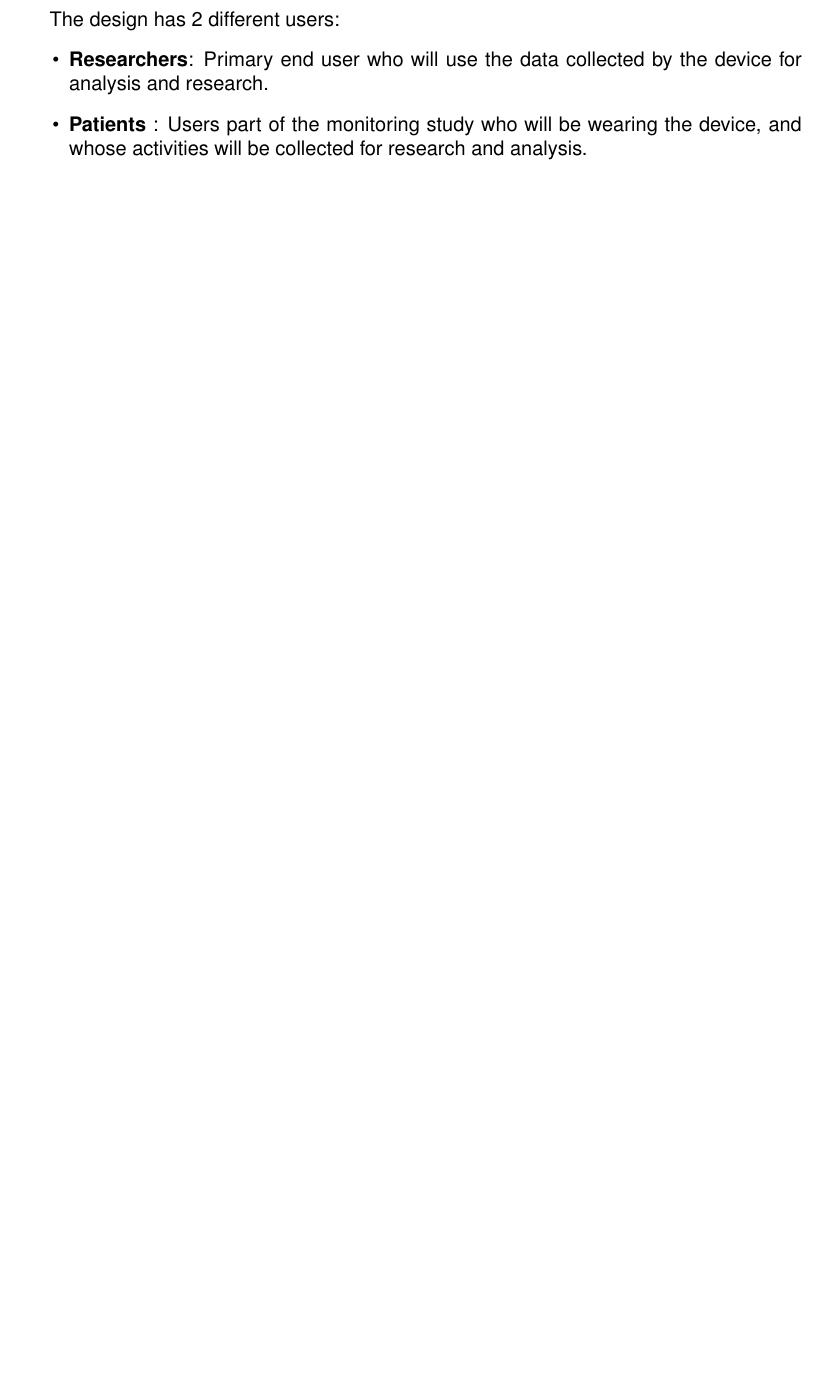
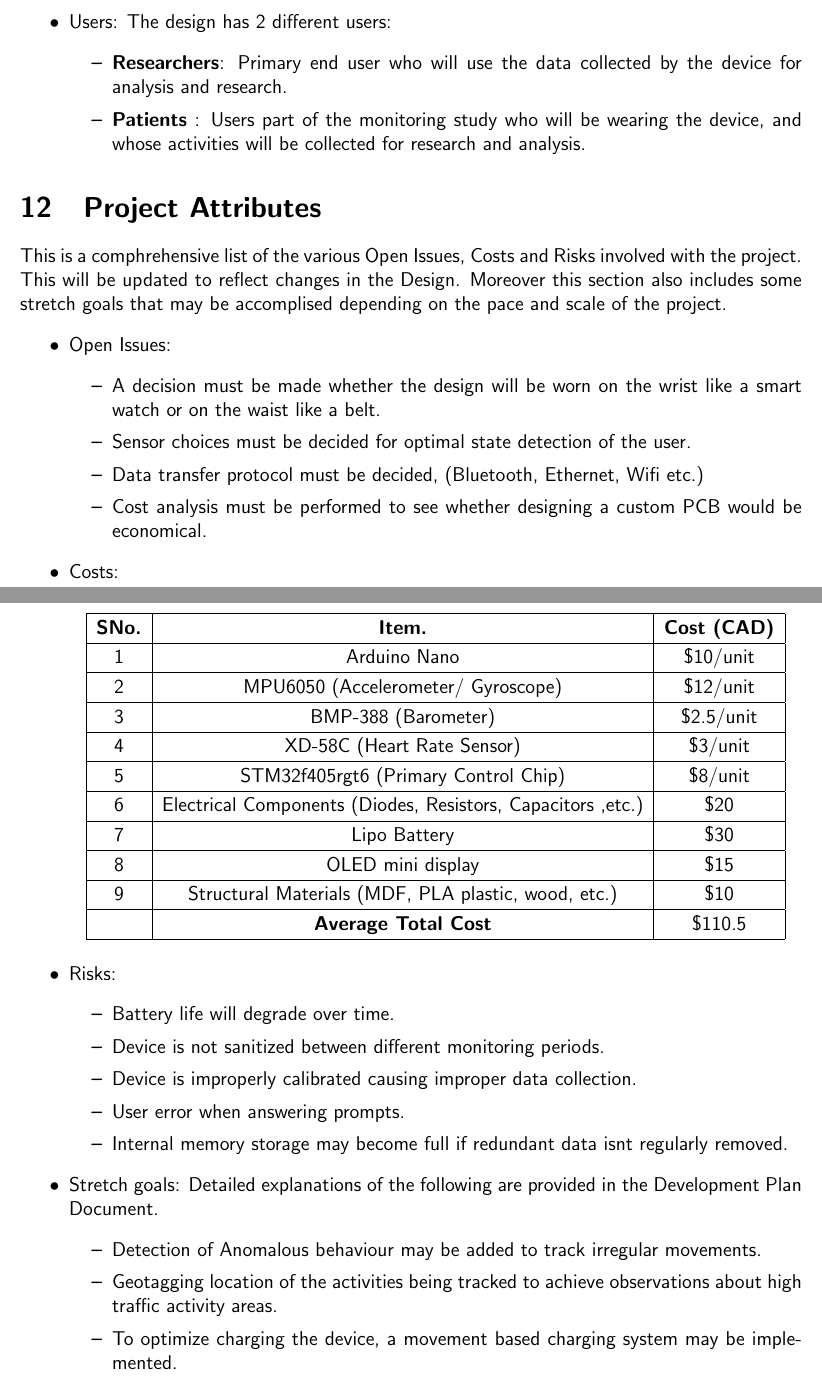
Before and after one commit to zakerl/Capstone_Project, a LaTeX document (docs/SRS/SRS.tex): part of page 11 of 29 before the commit and two parts of pages 25 and 26 of 30 after it, the two joined at a grey line, cut so that both start at the same text, the shorter picture padded with empty space. Compiled offline with pdfLaTeX.

Commit message:
+Added sections for Users/Stakeholders and the Project Attributes.

```diff
--- a/docs/SRS/SRS.tex
+++ b/docs/SRS/SRS.tex
@@ -18,7 +18,7 @@
 \usepackage{afterpage}
 
 \usepackage[round]{natbib}
-\usepackage{helvet}
+
 \renewcommand{\familydefault}{\sfdefault}
 
 %\usepackage{refcheck}
@@ -1161,3 +1165,82 @@ Their values are defined in this section for easy maintenance.}
+\item Users: The design has 2 different users:
+	\begin{itemize}
+		\item \textbf{Researchers}: Primary end user who will use the data collected by the device for analysis and research.
+		\item \textbf{Patients} : Users part of the monitoring study who will be wearing the device, and whose activities will be collected for research and analysis.
+	\end{itemize}
+\end{itemize}
+%%%%%%%%%%%%%%%%%%%%%%%%%%%%%%%%%%%%%%%%%%%%%%%%%%%%%%%%%%%%%%%%%%%%%%%%%%%%%%%%%%%%
+
+%%%%%%%%%%%%%%%%%%%%%%%%%%%%%%%%%%%%%%%%%%%%%%%%%%%%%%%%%%%%%%%%%%%%%%%%%%%%%%%%%%%%
+\section{Project Attributes}
+This is a comphrehensive list of the various Open Issues, Costs and Risks involved with the project. This will be updated to reflect changes in the Design. Moreover this section also includes some stretch goals that may be accomplised depending on the pace and scale of the project.
+\begin{itemize}
+\item Open Issues:
+	\begin{itemize}
+		\item A decision must be made whether the design will be worn on the wrist like a smart watch or on the waist like a belt.
+		\item Sensor choices must be decided for optimal state detection of the user.
+		\item Data transfer protocol must be decided, (Bluetooth, Ethernet, Wifi etc.)
+		\item Cost analysis must be performed to see whether designing a custom PCB would be economical.
+	\end{itemize}
+
+
+\item Costs:
+		\begin{center}
+			\begin{tabular}{ |c|c|c| }
+				 \hline
+				 	\textbf{SNo.} &  \textbf{Item.} &  \textbf{Cost (CAD)} \\
+				 \hline
+				 	1 & Arduino Nano 										& \$10/unit  \\
+				 \hline
+				 	2 & MPU6050 (Accelerometer/ Gyroscope)						& \$12/unit \\
+				 \hline
+				 	3 & BMP-388 (Barometer) 									& \$2.5/unit \\
+				 \hline
+				 	4 & XD-58C (Heart Rate Sensor)								& \$3/unit \\
+				 \hline
+				 	5 & STM32f405rgt6 (Primary Control Chip) 						& \$8/unit \\
+				 \hline
+				 	6 & Electrical Components (Diodes, Resistors, Capacitors ,etc.) 		& \$20 \\
+				 \hline
+				 	7 & Lipo Battery 											& \$30 \\
+				 \hline
+				 	8 &OLED mini display										& \$15 \\
+				 \hline
+				 	9 & Structural Materials (MDF, PLA plastic, wood, etc.) 				& \$10 \\
+				 \hline
+				 	& \textbf{Average Total Cost}								& \$110.5 \\
+				 \hline
+			\end{tabular}
+		\end{center}
+
+\item Risks:
+	\begin{itemize}
+		\item Battery life will degrade over time.
+		\item Device is not sanitized between different monitoring periods.
+		\item Device is improperly calibrated causing improper data collection.
+		\item User error when answering prompts.
+		\item Internal memory storage may become full if redundant data isnt regularly removed.
+	\end{itemize}
+
+\item Stretch goals: Detailed explanations of the following are provided in the Development Plan Document.
+	\begin{itemize}
+		\item Detection of Anomalous behaviour may be added to track irregular movements.
+		\item Geotagging location of the activities being tracked to achieve observations about high traffic activity areas.
+		\item To optimize charging the device, a movement based charging system may be implemented.
+	\end{itemize}
+\end{itemize}
+%%%%%%%%%%%%%%%%%%%%%%%%%%%%%%%%%%%%%%%%%%%%%%%%%%%%%%%%%%%%%%%%%%%%%%%%%%%%%%%%%%%%
+
+
+
+
+
+
+
+
+
+
+
+
 \newpage
 
 \bibliographystyle {plainnat}
```
Also changed, not shown: docs/SRS/SRS.pdf, docs/SRS/SRS.tex (16 more changed lines).
